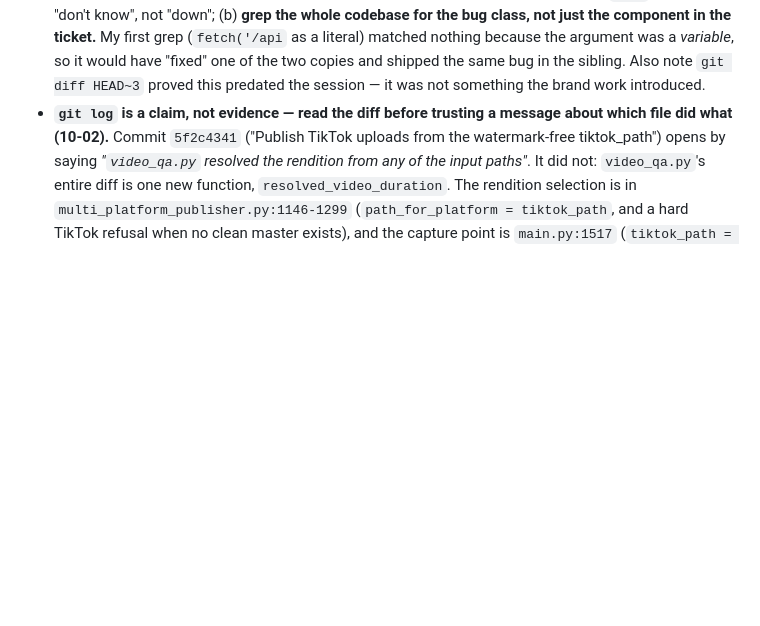
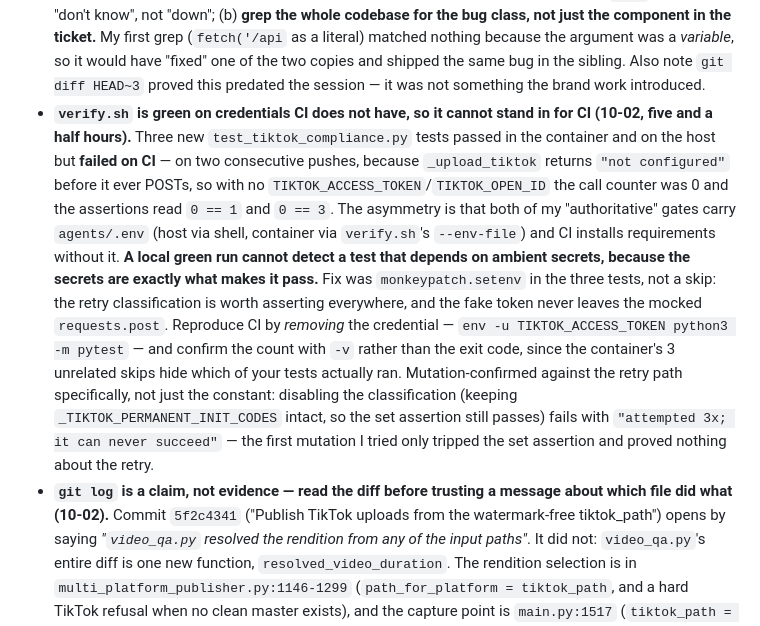
Before and after one commit to legendarylaure-byte/timi, a Markdown page: AGENTS.md, the part around the change. GitHub-like rendering; blank space fills up the shorter version.

Commit message:
Record that verify.sh is green on credentials CI lacks
Both of my 'authoritative' gates (host shell, verify.sh --env-file) carry
agents/.env; CI installs requirements without it. Three tests passed in both
and failed on two consecutive pushes.

```diff
--- a/AGENTS.md
+++ b/AGENTS.md
@@ -41,6 +41,7 @@
 
 **Verification discipline (learned 09-27/28, four false alarms)**
 - **A 401 rendered as "the service is down" is the same family (10-02, status bar).** `GlobalStatusBar`/`SystemStatusWidgets` each had a copied `fetchJson` calling bare `fetch(url)` with no `Authorization` header. `/api/docker`, `/api/firebase` and `/api/storage` are all `requireUser`-gated and `requireUser` reads **only** the Bearer header — no cookie fallback — so every poll 401'd, `fetchJson` swallowed it to `null`, and each widget fell through to its error branch. The dashboard reported Docker **Offline**, Firebase **Disconnected**, Storage **R2 error** on localhost *and* live, while `docker ps` showed `timi-pipeline` up 42h healthy and all four R2 vars were set in Vercel production. Two rules: (a) a swallowed error must not be rendered as a *diagnosis* — `null` means "don't know", not "down"; (b) **grep the whole codebase for the bug class, not just the component in the ticket.** My first grep (`fetch('/api` as a literal) matched nothing because the argument was a *variable*, so it would have "fixed" one of the two copies and shipped the same bug in the sibling. Also note `git diff HEAD~3` proved this predated the session — it was not something the brand work introduced.
+- **`verify.sh` is green on credentials CI does not have, so it cannot stand in for CI (10-02, five and a half hours).** Three new `test_tiktok_compliance.py` tests passed in the container and on the host but **failed on CI** — on two consecutive pushes, because `_upload_tiktok` returns `"not configured"` before it ever POSTs, so with no `TIKTOK_ACCESS_TOKEN`/`TIKTOK_OPEN_ID` the call counter was 0 and the assertions read `0 == 1` and `0 == 3`. The asymmetry is that both of my "authoritative" gates carry `agents/.env` (host via shell, container via `verify.sh`'s `--env-file`) and CI installs requirements without it. **A local green run cannot detect a test that depends on ambient secrets, because the secrets are exactly what makes it pass.** Fix was `monkeypatch.setenv` in the three tests, not a skip: the retry classification is worth asserting everywhere, and the fake token never leaves the mocked `requests.post`. Reproduce CI by *removing* the credential — `env -u TIKTOK_ACCESS_TOKEN python3 -m pytest` — and confirm the count with `-v` rather than the exit code, since the container's 3 unrelated skips hide which of your tests actually ran. Mutation-confirmed against the retry path specifically, not just the constant: disabling the classification (keeping `_TIKTOK_PERMANENT_INIT_CODES` intact, so the set assertion still passes) fails with `"attempted 3x; it can never succeed"` — the first mutation I tried only tripped the set assertion and proved nothing about the retry.
 - **`git log` is a claim, not evidence — read the diff before trusting a message about which file did what (10-02).** Commit `5f2c4341` ("Publish TikTok uploads from the watermark-free tiktok_path") opens by saying *"`video_qa.py` resolved the rendition from any of the input paths"*. It did not: `video_qa.py`'s entire diff is one new function, `resolved_video_duration`. The rendition selection is in `multi_platform_publisher.py:1146-1299` (`path_for_platform = tiktok_path`, and a hard TikTok refusal when no clean master exists), and the capture point is `main.py:1517` (`tiktok_path = final_path`, taken before `add_logo_overlay` reassigns `final_path` to the `_wm` copy). The *behaviour* is right and tested (34 passed); only the attribution was invented. I did not amend, because these commits were already pushed and force-pushing is not mine to do unasked — so this note is the correction of record.
 - **Chasing a stale in-code comment cost a syntax error and nearly a bad deploy.** `main.py` carried "add_logo_overlay had zero callers until now, so the channel has never shipped a watermark", which I had believed enough to write a commit message on top of it. `git grep add_logo_overlay 5f2c4341^` shows the caller already existed at the parent commit (it landed in `e4838d09`) — so the watermark **was** live and uploads really were burned in; the comment was the stale artifact, and the commit message's central claim happened to be right for the wrong reason. Editing that comment then broke the block: my replacement string began at `# Deliberately...` with no leading whitespace, so the 8 spaces were consumed into `oldString` and never re-emitted, shifting `if ENABLE_WATERMARK` from 4 to 8 spaces — a `SyntaxError` in `main.py`, in the file the pipeline runs. Caught by `ast.parse` + `git diff` before any deploy. **Fix a comment by replacing only the sentence, keeping the indentation out of the match** — and `git diff` after every comment edit to a live file.
 - **Never assert a field is absent before checking the real field name.** Two "the pipeline is broken" calls were bad queries, not faults: (a) sorting `viral_news_posts` on `timestamp`, which does not exist, made a healthy collection look empty and hid posts from *today*; (b) reading top-level `facebook_url`/`instagram_url` when the publisher actually writes a `publish_urls` dict + `published_platforms` list, making 4/4 publishes look like 2/4. Confirm with a full `to_dict()` dump before concluding a field is missing.
```
